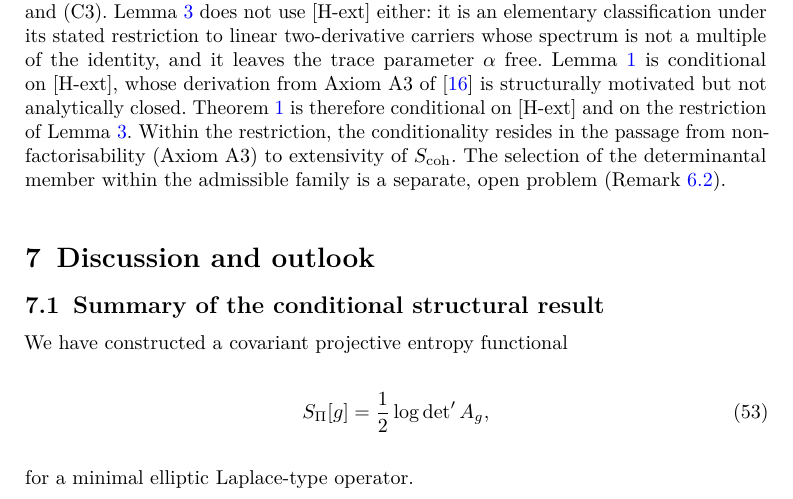
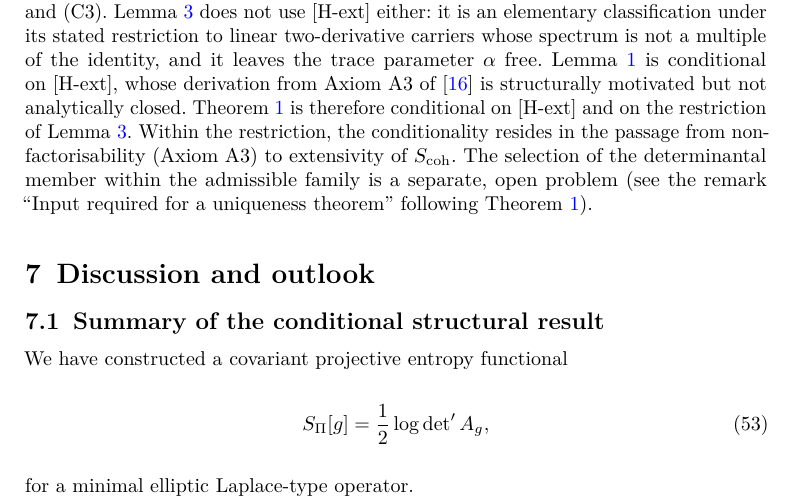
Before and after one commit to Cosmochrony/gravity-paper, a LaTeX paper (tex/Gravity.tex): part of page 18 of 26, cut so that both start at the same text. Compiled offline with pdfLaTeX.

Commit message:
Refer to the uniqueness-input remark by its title (unnumbered remarks printed the subsection number)

```diff
--- a/tex/Gravity.tex
+++ b/tex/Gravity.tex
@@ -1288,7 +1289,8 @@
       (Axiom~A3) to extensivity of~$S_{\mathrm{coh}}$.
       The selection of the determinantal member within the
       admissible family is a separate, open problem
-      (Remark~\ref{rem:uniqueness-input}).
+      (see the remark ``Input required for a uniqueness theorem'' following
+      Theorem~\ref{thm:uniqueness-completion}).
     \end{remark}
 
   \section{Discussion and outlook}
```
Also changed, not shown: tex/Gravity.tex (3 more changed lines).
